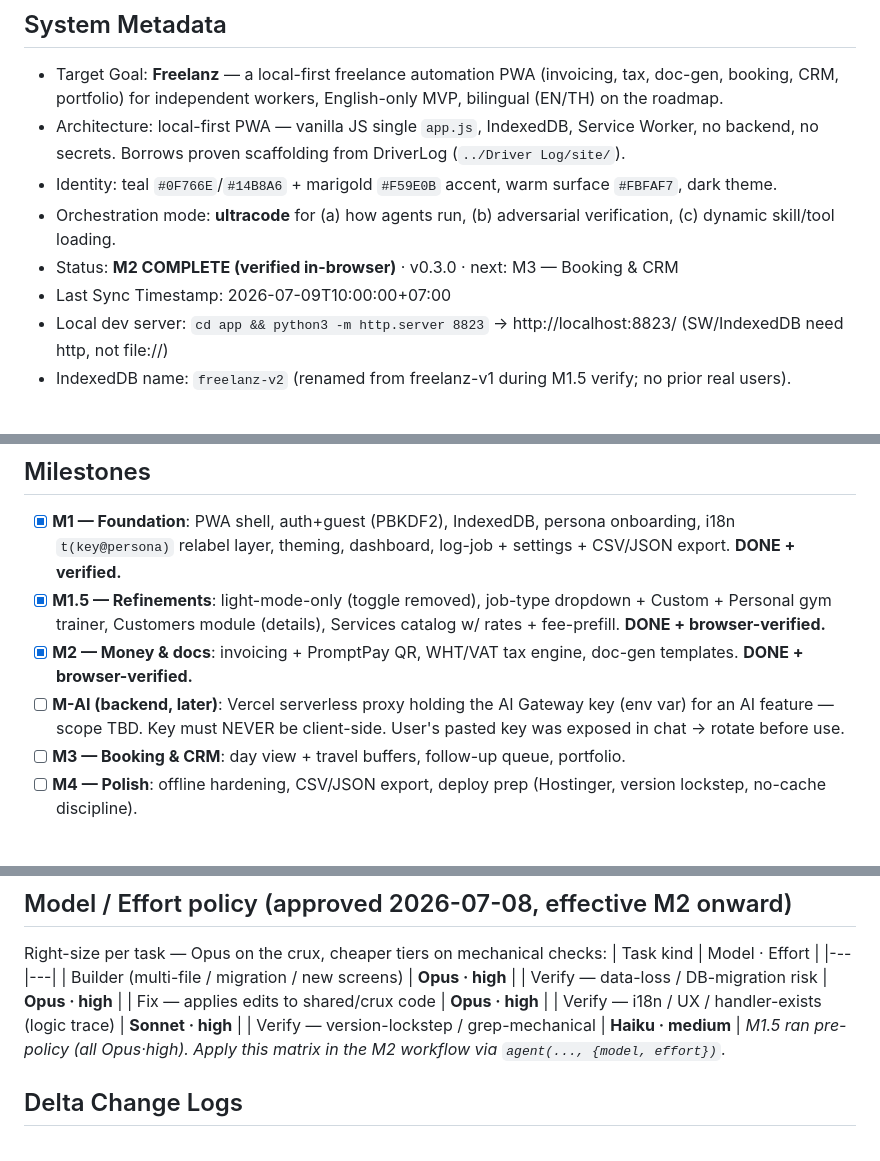
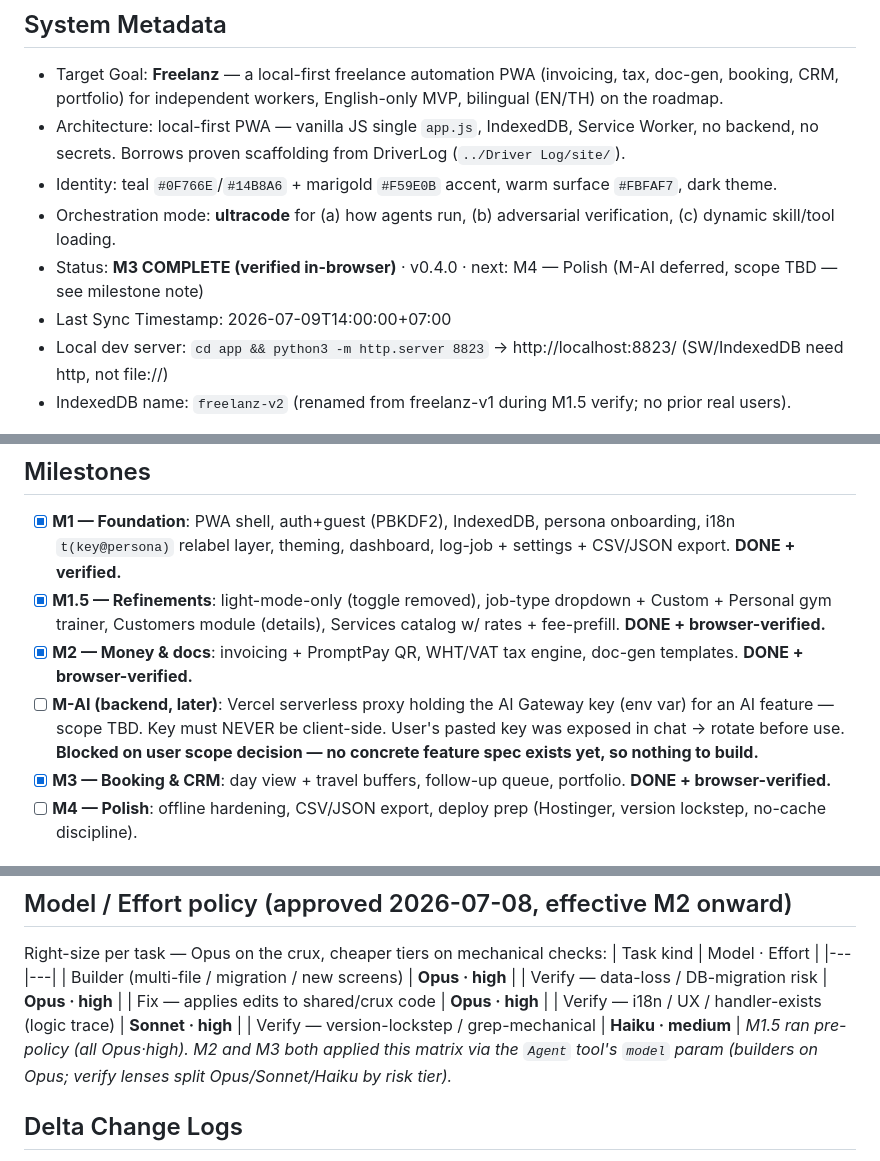
Before and after one commit to GRITui/Sidekickz, a Markdown page: project-changelog-handshake.md, 3 parts joined by grey strips. GitHub-like rendering.

```diff
--- a/project-changelog-handshake.md
+++ b/project-changelog-handshake.md
@@ -5,8 +5,8 @@
 - Architecture: local-first PWA — vanilla JS single `app.js`, IndexedDB, Service Worker, no backend, no secrets. Borrows proven scaffolding from DriverLog (`../Driver Log/site/`).
 - Identity: teal `#0F766E`/`#14B8A6` + marigold `#F59E0B` accent, warm surface `#FBFAF7`, dark theme.
 - Orchestration mode: **ultracode** for (a) how agents run, (b) adversarial verification, (c) dynamic skill/tool loading.
-- Status: **M2 COMPLETE (verified in-browser)** · v0.3.0 · next: M3 — Booking & CRM
-- Last Sync Timestamp: 2026-07-09T10:00:00+07:00
+- Status: **M3 COMPLETE (verified in-browser)** · v0.4.0 · next: M4 — Polish (M-AI deferred, scope TBD — see milestone note)
+- Last Sync Timestamp: 2026-07-09T14:00:00+07:00
 - Local dev server: `cd app && python3 -m http.server 8823` → http://localhost:8823/ (SW/IndexedDB need http, not file://)
 - IndexedDB name: `freelanz-v2` (renamed from freelanz-v1 during M1.5 verify; no prior real users).
 
@@ -14,8 +14,8 @@
 - [x] **M1 — Foundation**: PWA shell, auth+guest (PBKDF2), IndexedDB, persona onboarding, i18n `t(key@persona)` relabel layer, theming, dashboard, log-job + settings + CSV/JSON export. **DONE + verified.**
 - [x] **M1.5 — Refinements**: light-mode-only (toggle removed), job-type dropdown + Custom + Personal gym trainer, Customers module (details), Services catalog w/ rates + fee-prefill. **DONE + browser-verified.**
 - [x] **M2 — Money & docs**: invoicing + PromptPay QR, WHT/VAT tax engine, doc-gen templates. **DONE + browser-verified.**
-- [ ] **M-AI (backend, later)**: Vercel serverless proxy holding the AI Gateway key (env var) for an AI feature — scope TBD. Key must NEVER be client-side. User's pasted key was exposed in chat → rotate before use.
-- [ ] **M3 — Booking & CRM**: day view + travel buffers, follow-up queue, portfolio.
+- [ ] **M-AI (backend, later)**: Vercel serverless proxy holding the AI Gateway key (env var) for an AI feature — scope TBD. Key must NEVER be client-side. User's pasted key was exposed in chat → rotate before use. **Blocked on user scope decision — no concrete feature spec exists yet, so nothing to build.**
+- [x] **M3 — Booking & CRM**: day view + travel buffers, follow-up queue, portfolio. **DONE + browser-verified.**
 - [ ] **M4 — Polish**: offline hardening, CSV/JSON export, deploy prep (Hostinger, version lockstep, no-cache discipline).
 
 ## Reuse Ledger (borrowed from sibling projects)
@@ -40,7 +40,7 @@ Right-size per task — Opus on the crux, cheaper tiers on mechanical checks:
 | Fix — applies edits to shared/crux code | **Opus · high** |
 | Verify — i18n / UX / handler-exists (logic trace) | **Sonnet · high** |
 | Verify — version-lockstep / grep-mechanical | **Haiku · medium** |
-_M1.5 ran pre-policy (all Opus·high). Apply this matrix in the M2 workflow via `agent(..., {model, effort})`._
+_M1.5 ran pre-policy (all Opus·high). M2 and M3 both applied this matrix via the `Agent` tool's `model` param (builders on Opus; verify lenses split Opus/Sonnet/Haiku by risk tier)._
 
 ## Delta Change Logs
 - 2026-07-08 · orchestrator · INIT · Handshake created. Wireframes (M0) approved as-is. Scope locked: local-first PWA MVP, English-only. Launching M1 build via ultracode workflow (build → 5-lens adversarial verify → fix).
```
Also changed, not shown: other parts of project-changelog-handshake.md (+9 -1 lines).
